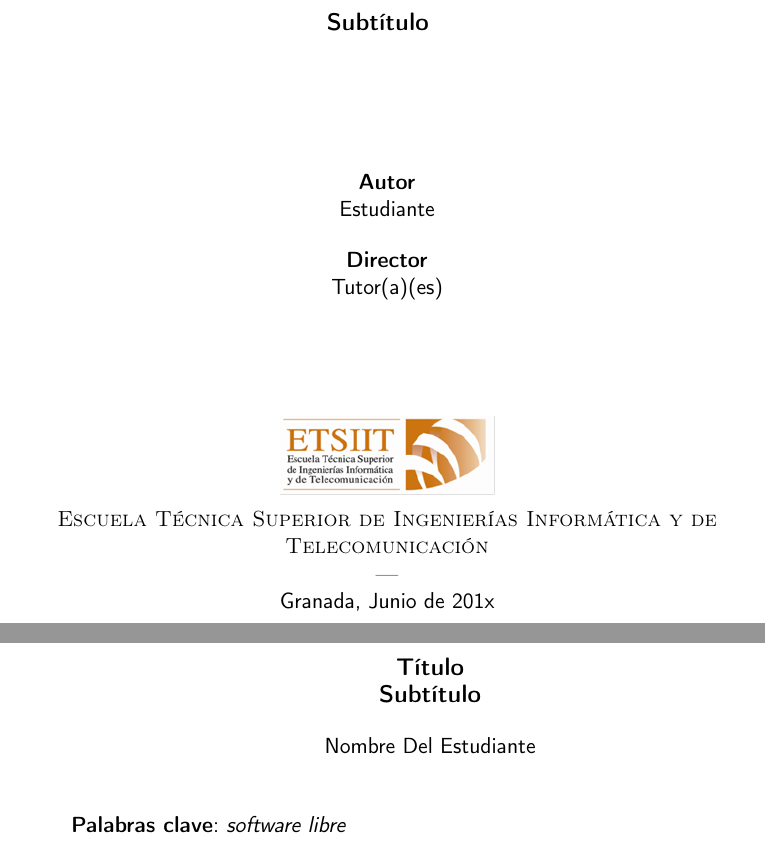
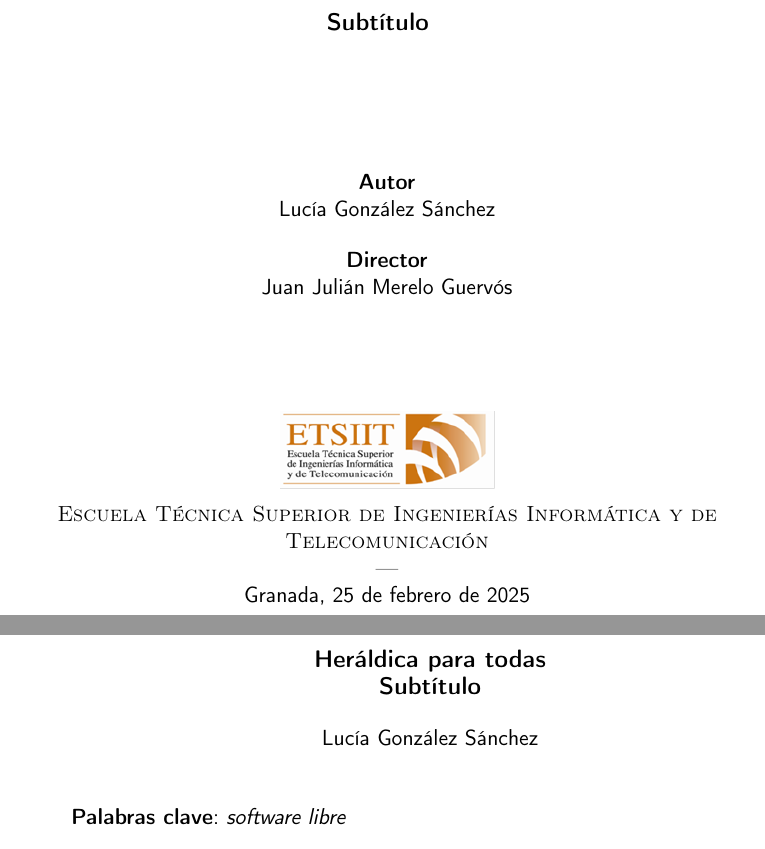
Before and after one commit to shvtwp/proyecto-TFG, a LaTeX book (doc/proyecto.tex, which reads doc/portada/portada.tex, doc/prefacios/prefacio.tex): two parts of pages 1 and 2 of 29, joined at a grey line, cut so that both start at the same text. Compiled offline with pdfLaTeX.

Commit message:
Añade datos personales a la memoria #3

```diff
--- a/doc/portada/portada.tex
+++ b/doc/portada/portada.tex
@@ -22,11 +22,11 @@
 \begin{minipage}{\textwidth}
 \centering
 
-\textbf{Autor}\\ {Estudiante}\\[2.5ex]
-\textbf{Director}\\ {Tutor(a)(es)}\\[2cm]
+\textbf{Autor}\\ {Lucía González Sánchez}\\[2.5ex]
+\textbf{Director}\\ {Juan Julián Merelo Guervós}\\[2cm]
 \includegraphics[width=0.3\textwidth]{logos/etsiit_logo.png}\\[0.1cm]
 \textsc{Escuela Técnica Superior de Ingenierías Informática y de Telecomunicación}\\
 \textsc{---}\\
-Granada, Junio de 201x
+Granada, \today
 \end{minipage}
 \end{titlepage}
--- a/doc/prefacios/prefacio.tex
+++ b/doc/prefacios/prefacio.tex
@@ -1,10 +1,10 @@
 \thispagestyle{empty}
 
 \begin{center}
-{\large\bfseries Título \\ Subtítulo }\\
+{\large\bfseries Heráldica para todas \\ Subtítulo }\\
 \end{center}
 \begin{center}
-Nombre Del Estudiante\\
+Lucía González Sánchez\\
 \end{center}
 
 %\vspace{0.7cm}
```
Also changed, not shown: doc/portada/portada.tex (2 more changed lines), doc/prefacios/prefacio.tex (5 more changed lines).
